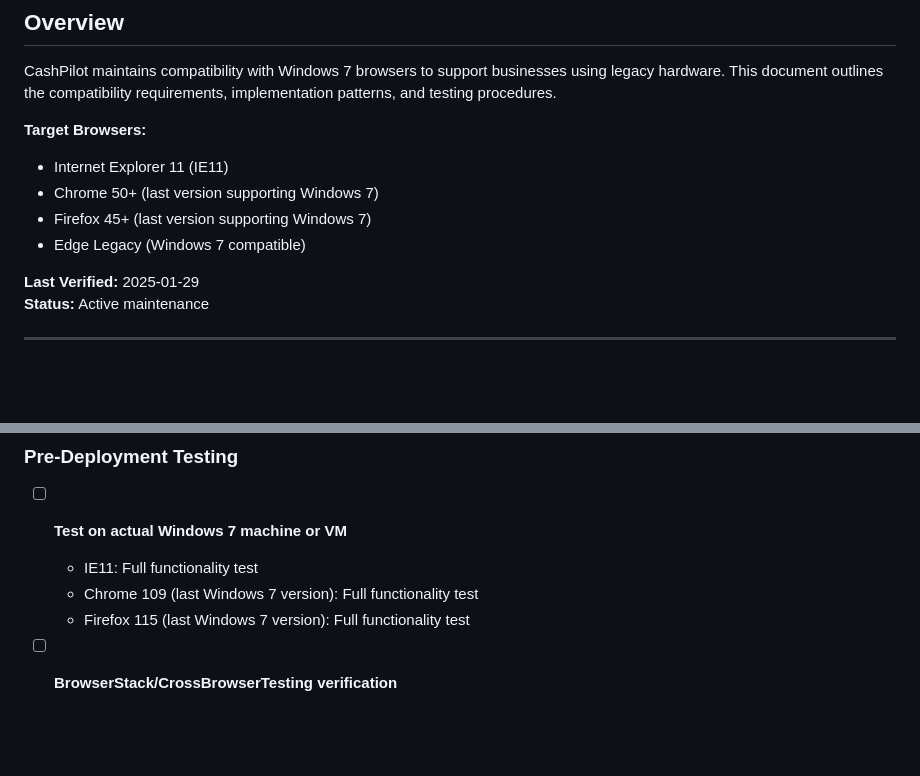
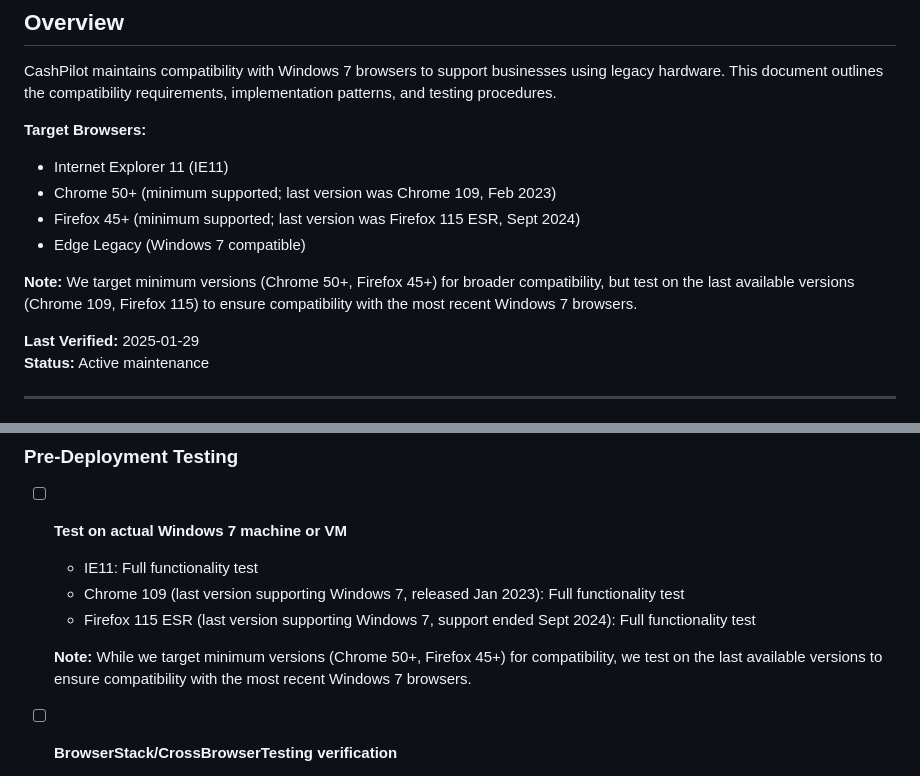
Before and after one commit to luifer-villalba/cash-pilot, a Markdown page: docs/w7-compatibility.md, 2 parts joined by grey strips. Rendered like a GitHub page; blank space fills up the shorter version.

Commit message:
fix(docs): clarify Chrome and Firefox version support for Windows 7
- Clarify that Chrome 50+ and Firefox 45+ are minimum target versions
- Document that Chrome 109 (Feb 2023) was the last Windows 7 version
- Document that Firefox 115 ESR (Sept 2024) was the last Windows 7 version
- Explain that we target minimum versions but test on last available versions
- Resolves version inconsistency in testing checklist

Addresses Copilot review comments about version discrepancies.

```diff
--- a/docs/w7-compatibility.md
+++ b/docs/w7-compatibility.md
@@ -6,9 +6,11 @@ CashPilot maintains compatibility with Windows 7 browsers to support businesses
 
 **Target Browsers:**
 - Internet Explorer 11 (IE11)
-- Chrome 50+ (last version supporting Windows 7)
-- Firefox 45+ (last version supporting Windows 7)
+- Chrome 50+ (minimum supported; last version was Chrome 109, Feb 2023)
+- Firefox 45+ (minimum supported; last version was Firefox 115 ESR, Sept 2024)
 - Edge Legacy (Windows 7 compatible)
+
+**Note:** We target minimum versions (Chrome 50+, Firefox 45+) for broader compatibility, but test on the last available versions (Chrome 109, Firefox 115) to ensure compatibility with the most recent Windows 7 browsers.
 
 **Last Verified:** 2025-01-29
 **Status:** Active maintenance
@@ -318,8 +320,10 @@ autoprefixer: {
 
 - [ ] **Test on actual Windows 7 machine or VM**
   - IE11: Full functionality test
-  - Chrome 109 (last Windows 7 version): Full functionality test
-  - Firefox 115 (last Windows 7 version): Full functionality test
+  - Chrome 109 (last version supporting Windows 7, released Jan 2023): Full functionality test
+  - Firefox 115 ESR (last version supporting Windows 7, support ended Sept 2024): Full functionality test
+
+  **Note:** While we target minimum versions (Chrome 50+, Firefox 45+) for compatibility, we test on the last available versions to ensure compatibility with the most recent Windows 7 browsers.
 
 - [ ] **BrowserStack/CrossBrowserTesting verification**
   - Test key user flows:
```
